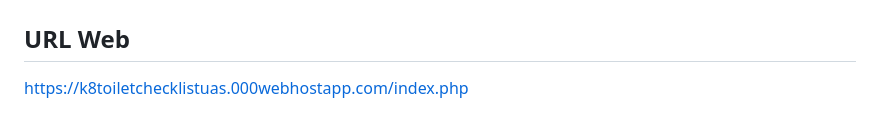
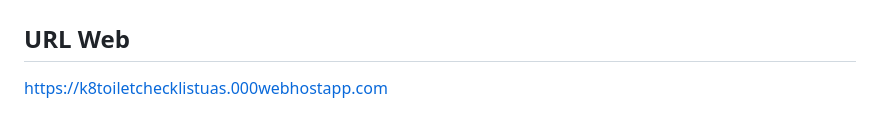
Before and after one commit to RafiMlnf/UAS-Checklist-Kebersihan-Toilet, a Markdown page: README.md, the part around the change. Rendered like a GitHub page.

Commit message:
readme: ubah link url

```diff
--- a/README.md
+++ b/README.md
@@ -74,4 +74,4 @@ Sistem Checklist Toilet ini adalah sebuah solusi untuk me-manage kebersihan toil
 
 
 ## URL Web
-https://k8toiletchecklistuas.000webhostapp.com/index.php
+https://k8toiletchecklistuas.000webhostapp.com
```
